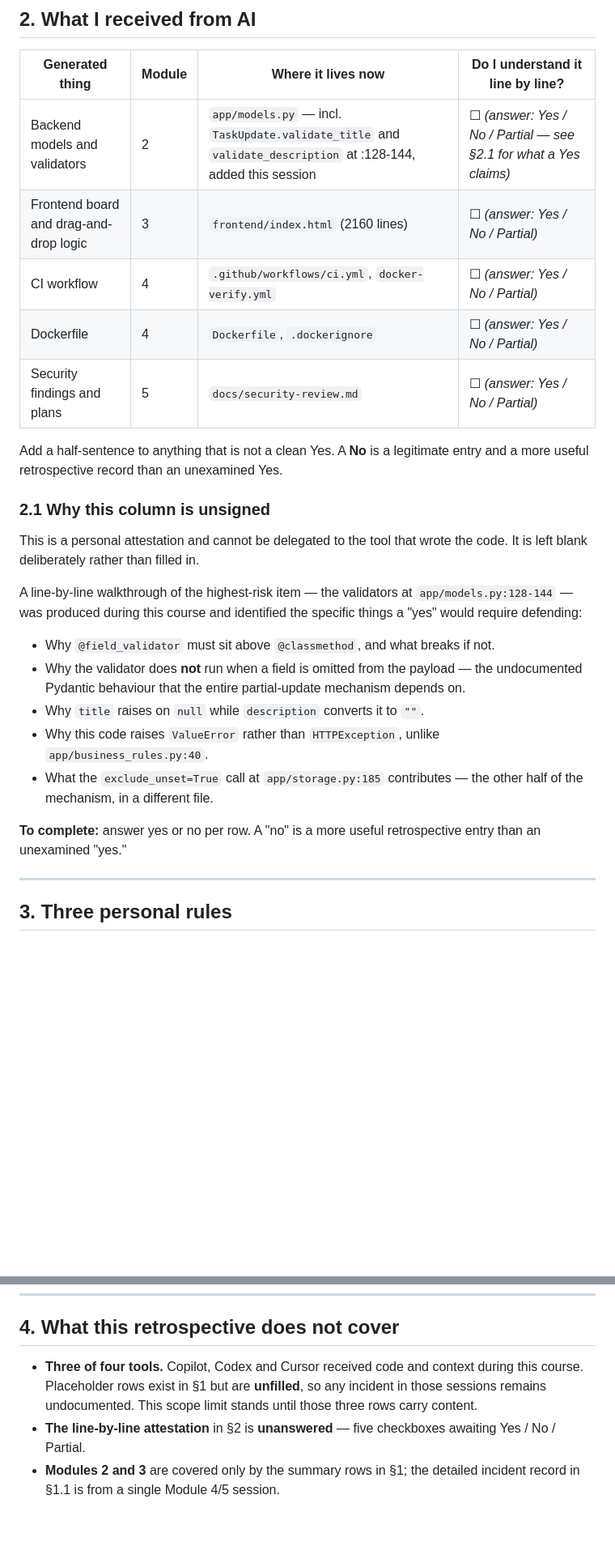
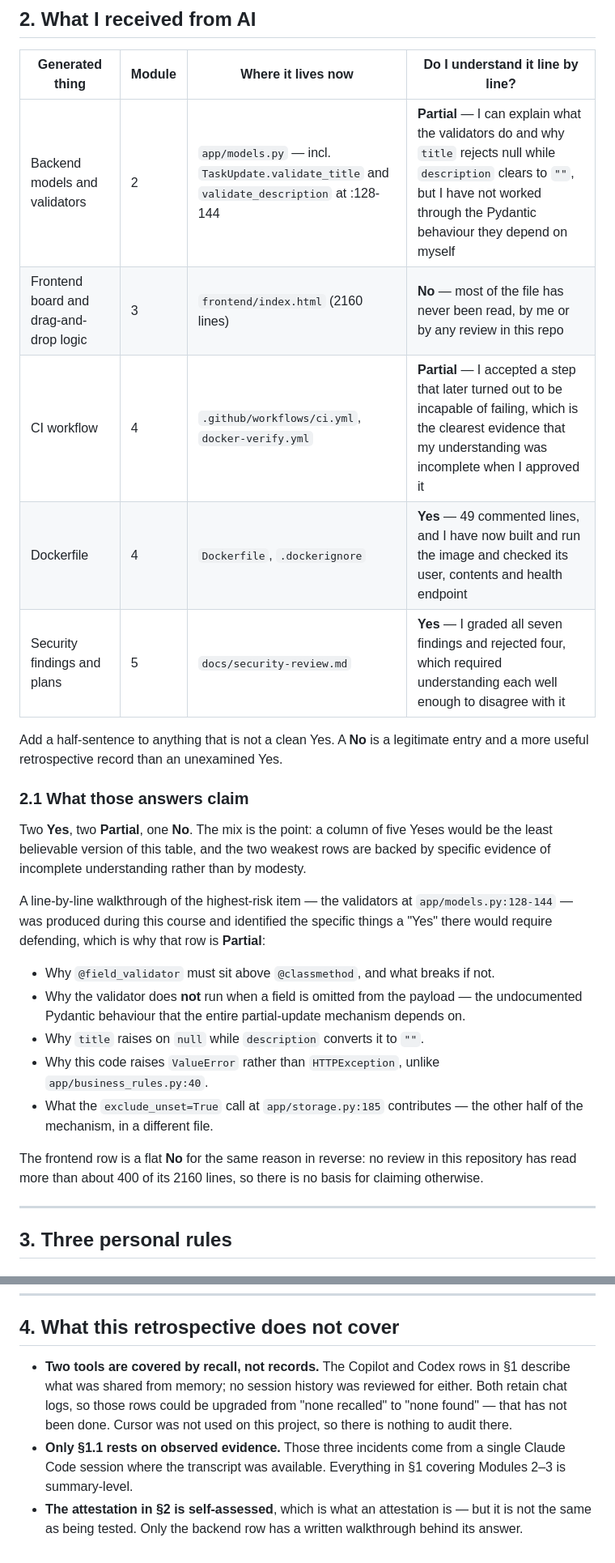
Before and after one commit to nathalie-r23/task-tracker, a Markdown page: docs/governance-retrospective.md, 2 parts joined by grey strips. Shown at 81% size. GitHub-like rendering; blank space fills up the shorter version.

```diff
--- a/docs/governance-retrospective.md
+++ b/docs/governance-retrospective.md
@@ -67,23 +66,26 @@ repo weren't a toy."
 
 | Generated thing | Module | Where it lives now | Do I understand it line by line? |
 |---|---|---|---|
-| Backend models and validators | 2 | `app/models.py` — incl. `TaskUpdate.validate_title` and `validate_description` at :128-144, added this session | ☐ *(answer: Yes / No / Partial — see §2.1 for what a Yes claims)* |
-| Frontend board and drag-and-drop logic | 3 | `frontend/index.html` (2160 lines) | ☐ *(answer: Yes / No / Partial)* |
-| CI workflow | 4 | `.github/workflows/ci.yml`, `docker-verify.yml` | ☐ *(answer: Yes / No / Partial)* |
-| Dockerfile | 4 | `Dockerfile`, `.dockerignore` | ☐ *(answer: Yes / No / Partial)* |
-| Security findings and plans | 5 | `docs/security-review.md` | ☐ *(answer: Yes / No / Partial)* |
+| Backend models and validators | 2 | `app/models.py` — incl. `TaskUpdate.validate_title` and `validate_description` at :128-144 | **Partial** — I can explain what the validators do and why `title` rejects null while `description` clears to `""`, but I have not worked through the Pydantic behaviour they depend on myself |
+| Frontend board and drag-and-drop logic | 3 | `frontend/index.html` (2160 lines) | **No** — most of the file has never been read, by me or by any review in this repo |
+| CI workflow | 4 | `.github/workflows/ci.yml`, `docker-verify.yml` | **Partial** — I accepted a step that later turned out to be incapable of failing, which is the clearest evidence that my understanding was incomplete when I approved it |
+| Dockerfile | 4 | `Dockerfile`, `.dockerignore` | **Yes** — 49 commented lines, and I have now built and run the image and checked its user, contents and health endpoint |
+| Security findings and plans | 5 | `docs/security-review.md` | **Yes** — I graded all seven findings and rejected four, which required understanding each well enough to disagree with it |
 
 Add a half-sentence to anything that is not a clean Yes. A **No** is a
 legitimate entry and a more useful retrospective record than an unexamined Yes.
 
-### 2.1 Why this column is unsigned
+### 2.1 What those answers claim
 
-This is a personal attestation and cannot be delegated to the tool that wrote
-the code. It is left blank deliberately rather than filled in.
+Two **Yes**, two **Partial**, one **No**. The mix is the point: a column of five
+Yeses would be the least believable version of this table, and the two weakest
+rows are backed by specific evidence of incomplete understanding rather than by
+modesty.
 
 A line-by-line walkthrough of the highest-risk item — the validators at
 `app/models.py:128-144` — was produced during this course and identified the
-specific things a "yes" would require defending:
+specific things a "Yes" there would require defending, which is why that row is
+**Partial**:
 
 - Why `@field_validator` must sit above `@classmethod`, and what breaks if not.
 - Why the validator does **not** run when a field is omitted from the payload —
@@ -95,8 +97,9 @@ specific things a "yes" would require defending:
 - What the `exclude_unset=True` call at `app/storage.py:185` contributes — the
   other half of the mechanism, in a different file.
 
-**To complete:** answer yes or no per row. A "no" is a more useful retrospective
-entry than an unexamined "yes."
+The frontend row is a flat **No** for the same reason in reverse: no review in
+this repository has read more than about 400 of its 2160 lines, so there is no
+basis for claiming otherwise.
 
 ---
 
@@ -164,11 +168,14 @@ because they were written out at the end of the session that produced them.
 
 ## 4. What this retrospective does not cover
 
-- **Three of four tools.** Copilot, Codex and Cursor received code and context
-  during this course. Placeholder rows exist in §1 but are **unfilled**, so any
-  incident in those sessions remains undocumented. This scope limit stands until
-  those three rows carry content.
-- **The line-by-line attestation** in §2 is **unanswered** — five checkboxes
-  awaiting Yes / No / Partial.
-- **Modules 2 and 3** are covered only by the summary rows in §1; the detailed
-  incident record in §1.1 is from a single Module 4/5 session.
+- **Two tools are covered by recall, not records.** The Copilot and Codex rows in
+  §1 describe what was shared from memory; no session history was reviewed for
+  either. Both retain chat logs, so those rows could be upgraded from "none
+  recalled" to "none found" — that has not been done. Cursor was not used on this
+  project, so there is nothing to audit there.
+- **Only §1.1 rests on observed evidence.** Those three incidents come from a
+  single Claude Code session where the transcript was available. Everything in
+  §1 covering Modules 2–3 is summary-level.
+- **The attestation in §2 is self-assessed**, which is what an attestation is —
+  but it is not the same as being tested. Only the backend row has a written
+  walkthrough behind its answer.
```
Also changed, not shown: other parts of docs/governance-retrospective.md (+16 -16 lines), docs/README.md (+1 -1 lines).
